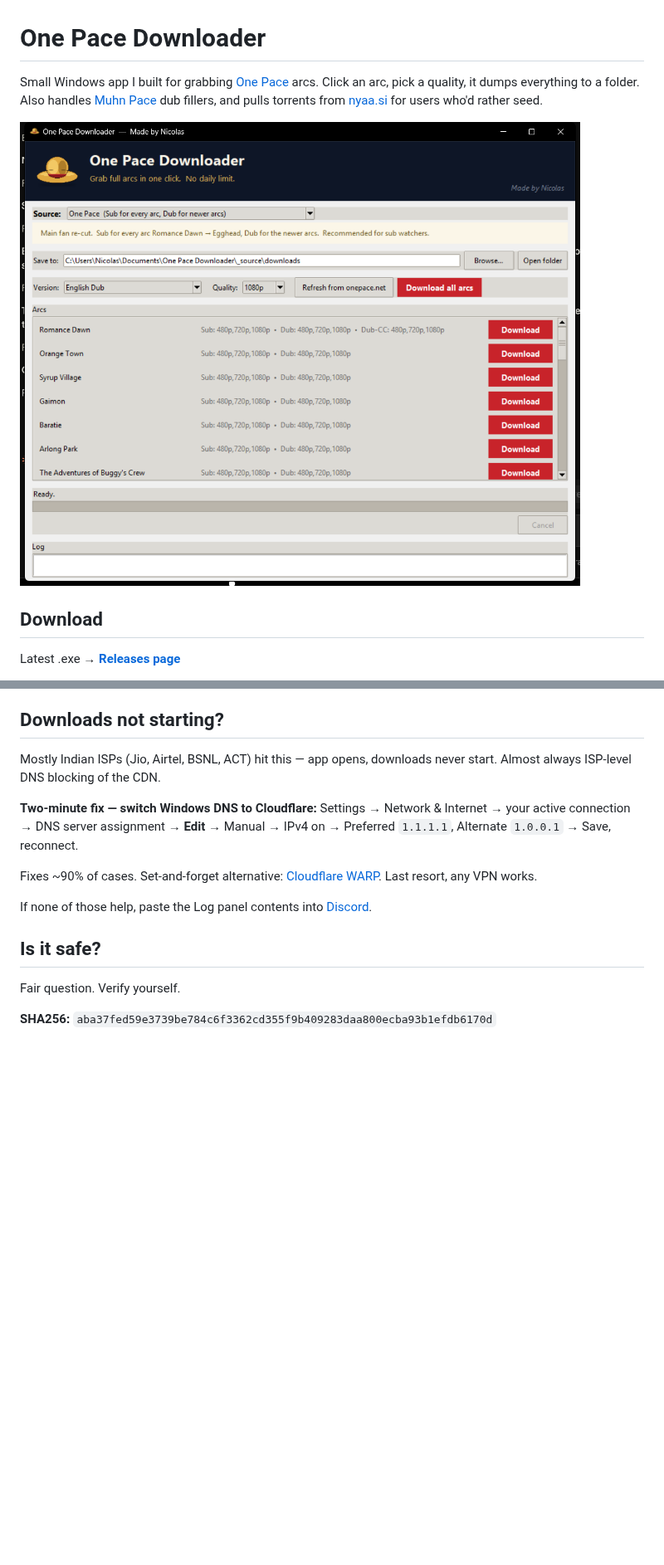
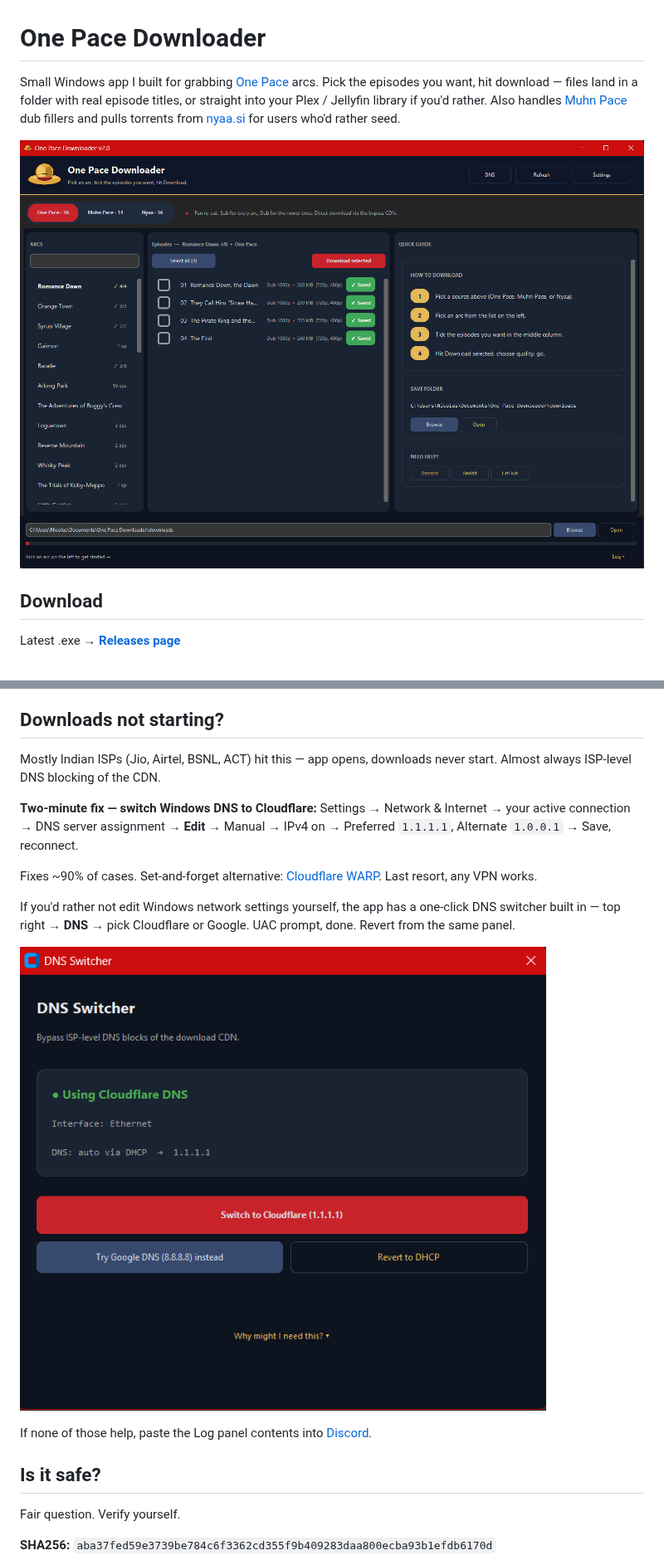
Before and after one commit to Nicolaslahri/onepacedownloader, a Markdown page: README.md, 2 parts joined by grey strips. Shown at 83% size. GitHub-like rendering; pictures changed too: assets/screenshot.png, assets/screenshot_dns.png (added); blank space fills up the shorter version.

```diff
--- a/README.md
+++ b/README.md
@@ -1,6 +1,6 @@
 # One Pace Downloader
 
-Small Windows app I built for grabbing [One Pace](https://onepace.net) arcs. Click an arc, pick a quality, it dumps everything to a folder. Also handles [Muhn Pace](https://www.reddit.com/r/onepace/comments/1rtpukk/one_pace_dub_watch_guide/) dub fillers, and pulls torrents from [nyaa.si](https://nyaa.si/?q=one+pace) for users who'd rather seed.
+Small Windows app I built for grabbing [One Pace](https://onepace.net) arcs. Pick the episodes you want, hit download — files land in a folder with real episode titles, or straight into your Plex / Jellyfin library if you'd rather. Also handles [Muhn Pace](https://www.reddit.com/r/onepace/comments/1rtpukk/one_pace_dub_watch_guide/) dub fillers and pulls torrents from [nyaa.si](https://nyaa.si/?q=one+pace) for users who'd rather seed.
 
 ![screenshot](assets/screenshot.png)
 
@@ -61,6 +65,10 @@ Mostly Indian ISPs (Jio, Airtel, BSNL, ACT) hit this — app opens, downloads ne
 Settings → Network & Internet → your active connection → DNS server assignment → **Edit** → Manual → IPv4 on → Preferred `1.1.1.1`, Alternate `1.0.0.1` → Save, reconnect.
 
 Fixes ~90% of cases. Set-and-forget alternative: [Cloudflare WARP](https://1.1.1.1/). Last resort, any VPN works.
+
+If you'd rather not edit Windows network settings yourself, the app has a one-click DNS switcher built in — top right → **DNS** → pick Cloudflare or Google. UAC prompt, done. Revert from the same panel.
+
+![DNS switcher panel](assets/screenshot_dns.png)
 
 If none of those help, paste the Log panel contents into [Discord](https://discord.gg/JvaCyYbbSk).
 
```
Also changed, not shown: other parts of README.md (+9 -5 lines), assets/screenshot_dialog.png (added), assets/screenshot_downloading.png (added).
